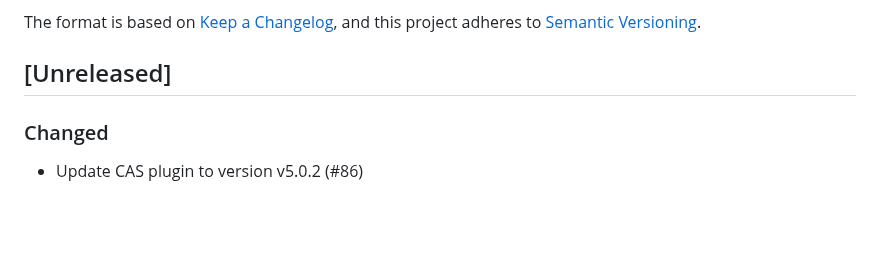
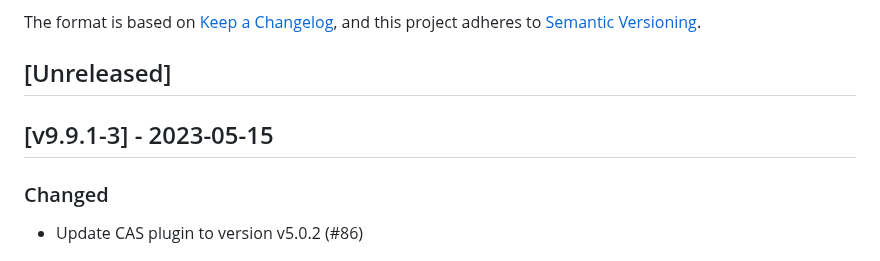
Before and after one commit to cloudogu/sonar, a Markdown page: CHANGELOG.md, the part around the change. GitHub-like rendering; blank space fills up the shorter version.

Commit message:
Update changelog

```diff
--- a/CHANGELOG.md
+++ b/CHANGELOG.md
@@ -6,6 +6,8 @@ The format is based on [Keep a Changelog](https://keepachangelog.com/en/1.0.0/),
 and this project adheres to [Semantic Versioning](https://semver.org/spec/v2.0.0.html).
 
 ## [Unreleased]
+
+## [v9.9.1-3] - 2023-05-15
 ### Changed
 - Update CAS plugin to version v5.0.2 (#86)
 
```
